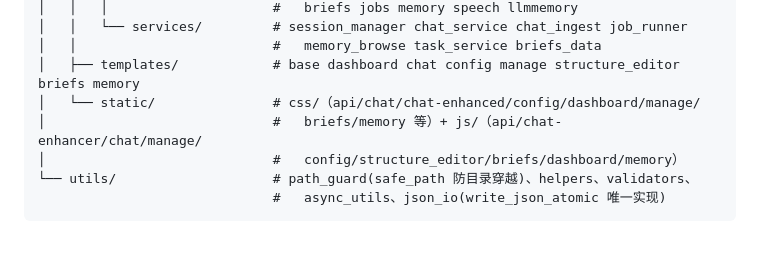
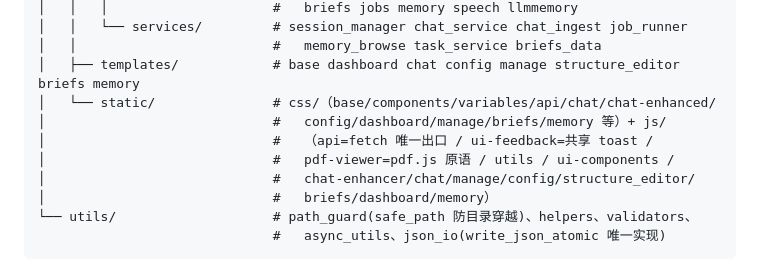
Before and after one commit to Anooyman/AgenticReader, a Markdown page: CLAUDE.md, the part around the change. Rendered like a GitHub page; blank space fills up the shorter version.

````diff
--- a/CLAUDE.md
+++ b/CLAUDE.md
@@ -116,9 +116,12 @@ src/
 │   │   └── services/         # session_manager chat_service chat_ingest job_runner
 │   │                         #   memory_browse task_service briefs_data
 │   ├── templates/            # base dashboard chat config manage structure_editor briefs memory
-│   └── static/               # css/（api/chat/chat-enhanced/config/dashboard/manage/
-│                             #   briefs/memory 等）+ js/（api/chat-enhancer/chat/manage/
-│                             #   config/structure_editor/briefs/dashboard/memory）
+│   └── static/               # css/（base/components/variables/api/chat/chat-enhanced/
+│                             #   config/dashboard/manage/briefs/memory 等）+ js/
+│                             #   （api=fetch 唯一出口 / ui-feedback=共享 toast /
+│                             #   pdf-viewer=pdf.js 原语 / utils / ui-components /
+│                             #   chat-enhancer/chat/manage/config/structure_editor/
+│                             #   briefs/dashboard/memory）
 └── utils/                    # path_guard(safe_path 防目录穿越)、helpers、validators、
                               #   async_utils、json_io(write_json_atomic 唯一实现)
 ```
````
Also changed, not shown: REFACTOR_REPORT.md (+5 -4 lines).
